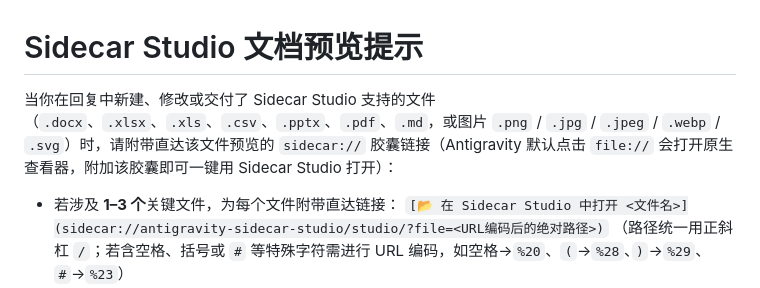
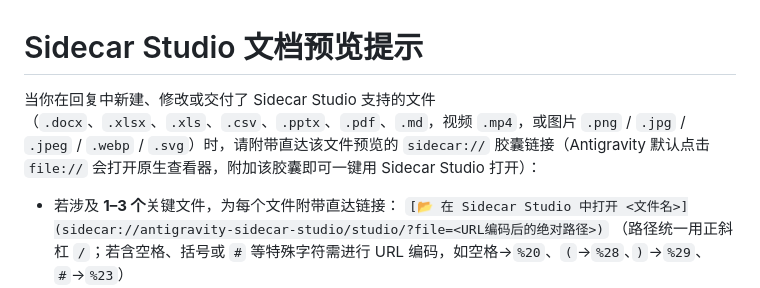
Before and after one commit to burnerous/antigravity-sidecar-studio, a Markdown page: rules/AGENTS.md, the part around the change. Drawn GitHub-style.

```diff
--- a/rules/AGENTS.md
+++ b/rules/AGENTS.md
@@ -1,6 +1,6 @@
 # Sidecar Studio 文档预览提示
 
-当你在回复中新建、修改或交付了 Sidecar Studio 支持的文件（`.docx`、`.xlsx`、`.xls`、`.csv`、`.pptx`、`.pdf`、`.md`，或图片 `.png` / `.jpg` / `.jpeg` / `.webp` / `.svg`）时，请附带直达该文件预览的 `sidecar://` 胶囊链接（Antigravity 默认点击 `file://` 会打开原生查看器，附加该胶囊即可一键用 Sidecar Studio 打开）：
+当你在回复中新建、修改或交付了 Sidecar Studio 支持的文件（`.docx`、`.xlsx`、`.xls`、`.csv`、`.pptx`、`.pdf`、`.md`，视频 `.mp4`，或图片 `.png` / `.jpg` / `.jpeg` / `.webp` / `.svg`）时，请附带直达该文件预览的 `sidecar://` 胶囊链接（Antigravity 默认点击 `file://` 会打开原生查看器，附加该胶囊即可一键用 Sidecar Studio 打开）：
 
 - 若涉及 **1–3 个**关键文件，为每个文件附带直达链接：
   `[📂 在 Sidecar Studio 中打开 <文件名>](sidecar://antigravity-sidecar-studio/studio/?file=<URL编码后的绝对路径>)`
```
Also changed, not shown: README.md (+11 -5 lines), docs/images/preview-video.png (added), 8 other files.
